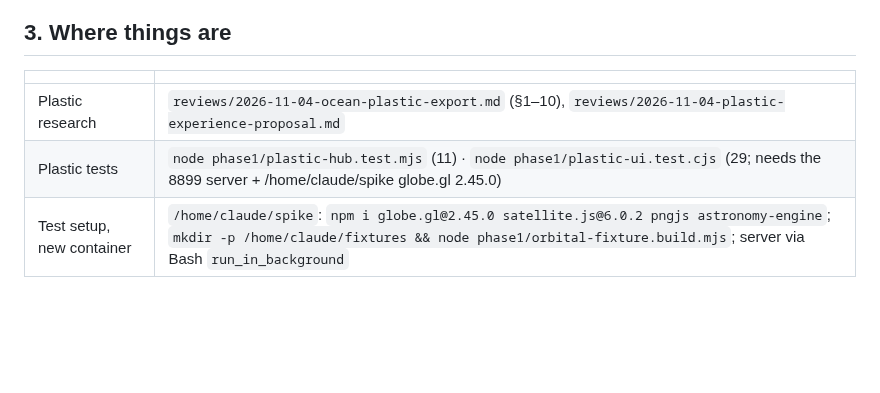
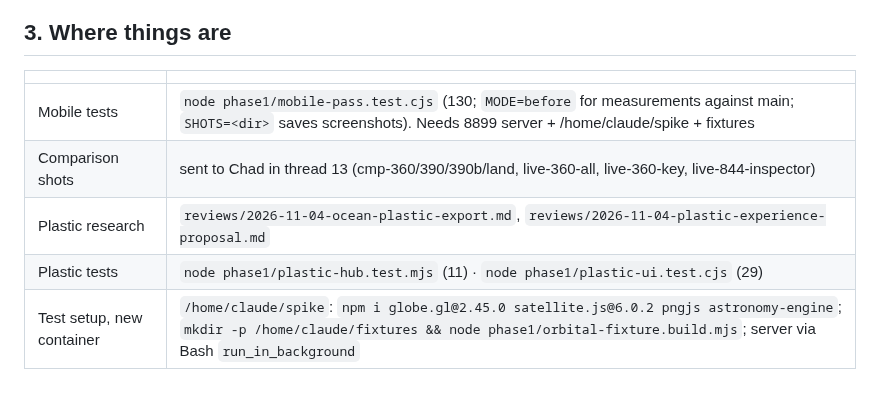
Before and after one commit to TheOneTheOnlyTheChad/mother-earth, a Markdown page: HANDOVER.md, the part around one of its changes. Drawn GitHub-style; blank space fills up the shorter version.

```diff
--- a/HANDOVER.md
+++ b/HANDOVER.md
@@ -33,6 +38,8 @@ Read `START-HERE.md` (§2 constitution · §4 deploy · §5a testing), then this
 ## 3. Where things are
 | | |
 |---|---|
-| Plastic research | `reviews/2026-11-04-ocean-plastic-export.md` (§1–10), `reviews/2026-11-04-plastic-experience-proposal.md` |
-| Plastic tests | `node phase1/plastic-hub.test.mjs` (11) · `node phase1/plastic-ui.test.cjs` (29; needs the 8899 server + /home/claude/spike globe.gl 2.45.0) |
+| Mobile tests | `node phase1/mobile-pass.test.cjs` (130; `MODE=before` for measurements against main; `SHOTS=<dir>` saves screenshots). Needs 8899 server + /home/claude/spike + fixtures |
+| Comparison shots | sent to Chad in thread 13 (cmp-360/390/390b/land, live-360-all, live-360-key, live-844-inspector) |
+| Plastic research | `reviews/2026-11-04-ocean-plastic-export.md`, `reviews/2026-11-04-plastic-experience-proposal.md` |
+| Plastic tests | `node phase1/plastic-hub.test.mjs` (11) · `node phase1/plastic-ui.test.cjs` (29) |
 | Test setup, new container | `/home/claude/spike`: `npm i globe.gl@2.45.0 satellite.js@6.0.2 pngjs astronomy-engine`; `mkdir -p /home/claude/fixtures && node phase1/orbital-fixture.build.mjs`; server via Bash `run_in_background` |
```
Also changed, not shown: other parts of HANDOVER.md (+28 -23 lines), START-HERE.md (+3 -0 lines).
